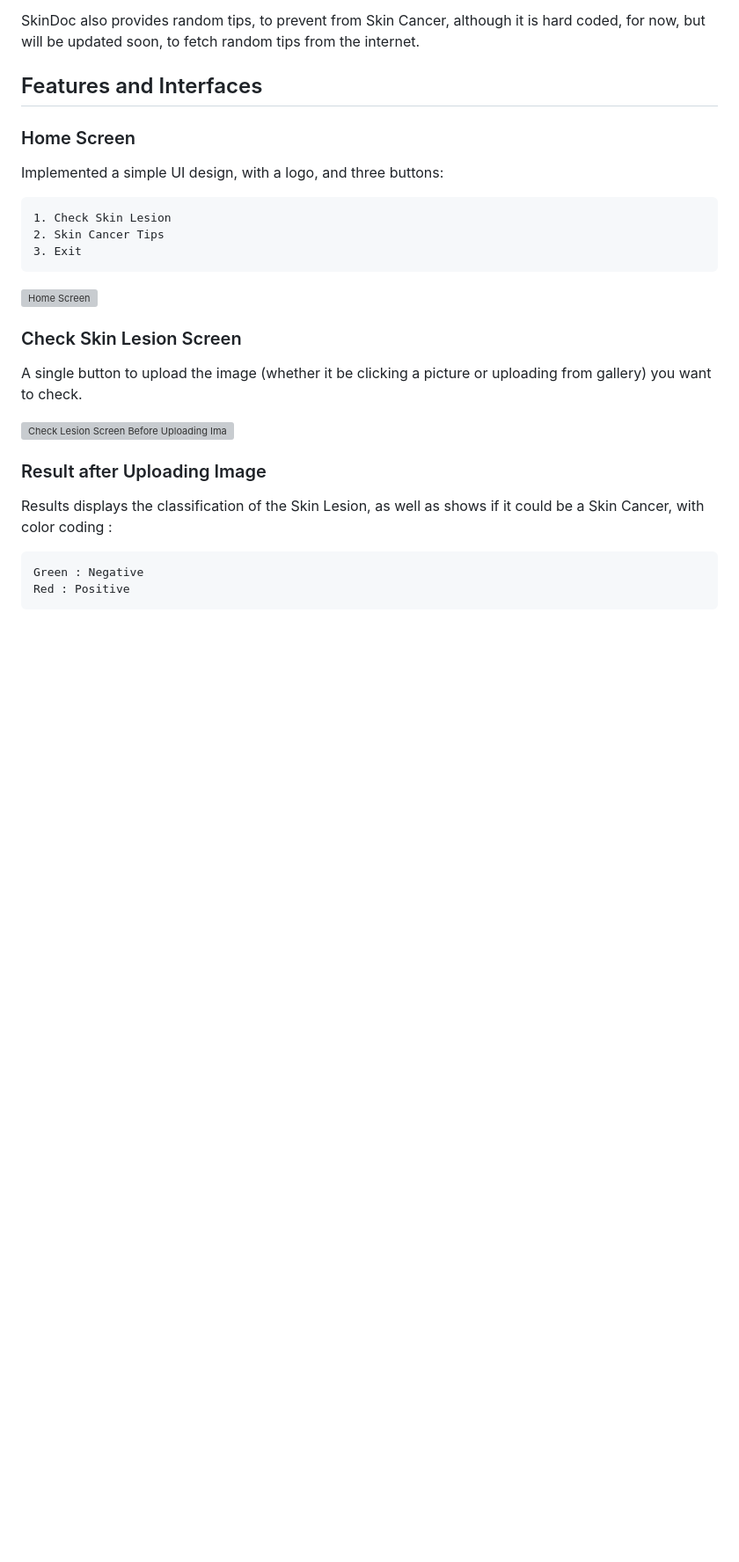
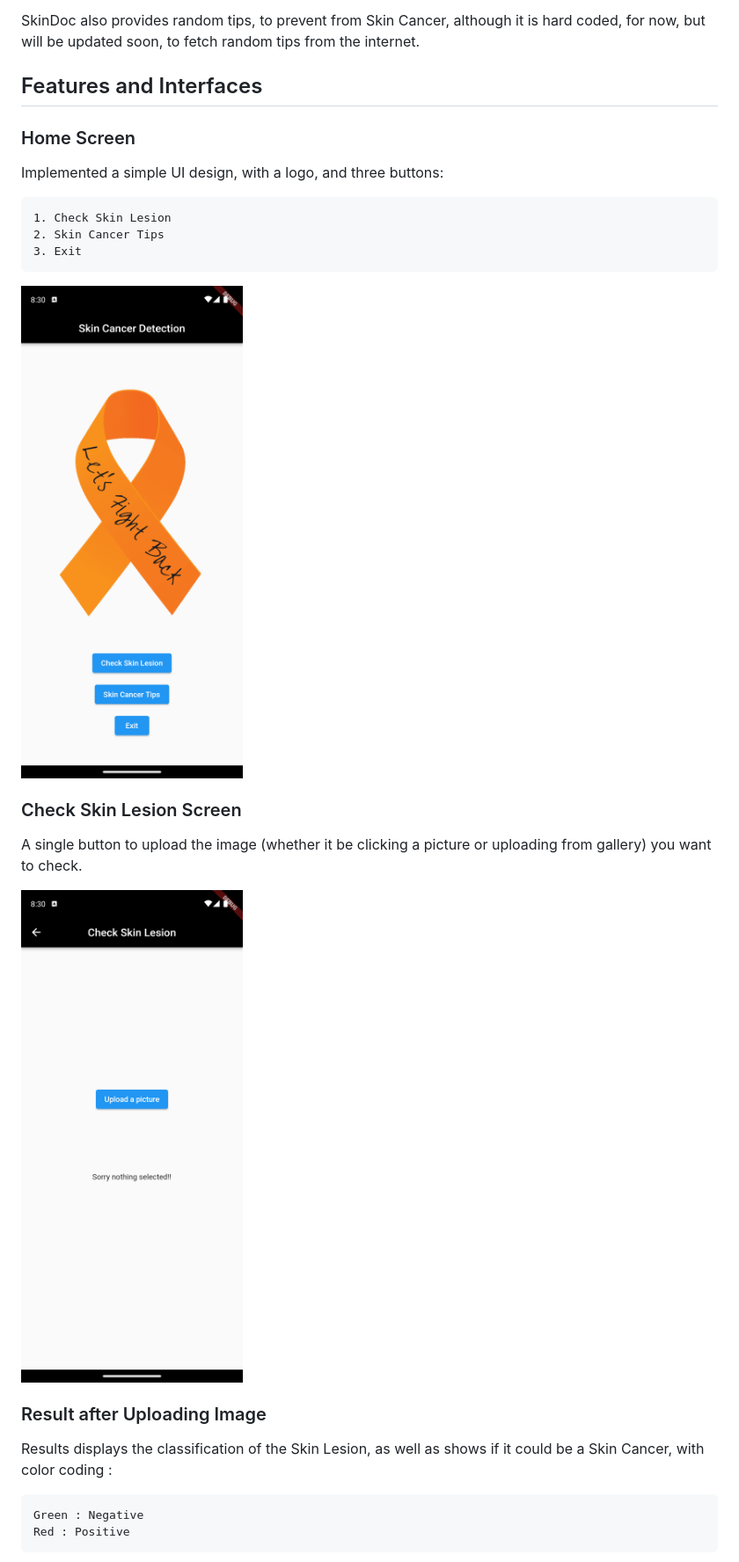
Before and after one commit to Rishabh-git10/SkinDoc, a Markdown page: README.md, the part around the change printed below. Shown: that part at 88% size. Rendered like a GitHub page; blank space fills up the shorter version; grey boxes are pictures that could not be loaded.

Commit message:
updated readme to resolve path issue in images

```diff
--- a/README.md
+++ b/README.md
@@ -38,13 +38,13 @@ Implemented a simple UI design, with a logo, and three buttons:
     2. Skin Cancer Tips
     3. Exit
 
-![Home Screen](.\screenshots\homescreen.png)
+![Home Screen](./screenshots/homescreen.png)
 
 ### Check Skin Lesion Screen
 
 A single button to upload the image (whether it be clicking a picture or uploading from gallery) you want to check.
 
-![Check Lesion Screen Before Uploading Image](.\screenshots\checkskinlesion.png)
+![Check Lesion Screen Before Uploading Image](./screenshots/checkskinlesion.png)
 
 ### Result after Uploading Image
 
```
Also changed, not shown: other parts of README.md (+2 -2 lines).
